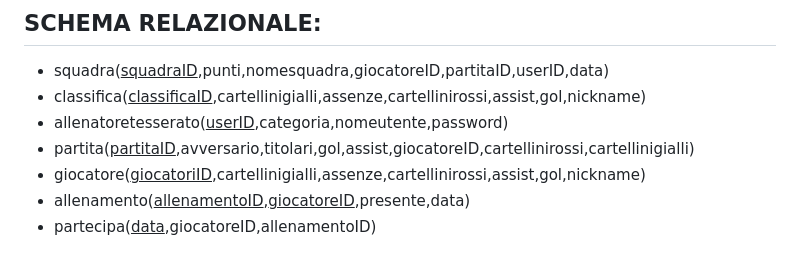
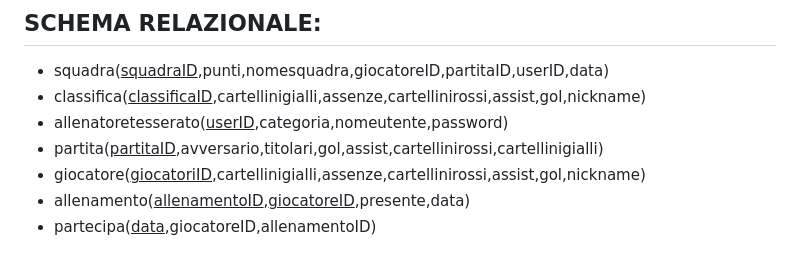
Before and after one commit to maspermattia/TeamTactiCoach, a Markdown page: README.md, the part around the change. Rendered like a GitHub page.

```diff
--- a/README.md
+++ b/README.md
@@ -34,7 +34,7 @@ visualizzare tutti i dati che un allenatore prende su carta, in maniera digitale
 - squadra(<ins>squadraID</ins>,punti,nomesquadra,giocatoreID,partitaID,userID,data)
 - classifica(<ins>classificaID</ins>,cartellinigialli,assenze,cartellinirossi,assist,gol,nickname)
 - allenatoretesserato(<ins>userID</ins>,categoria,nomeutente,password)
-- partita(<ins>partitaID</ins>,avversario,titolari,gol,assist,giocatoreID,cartellinirossi,cartellinigialli)
+- partita(<ins>partitaID</ins>,avversario,titolari,gol,assist,cartellinirossi,cartellinigialli)
 - giocatore(<ins>giocatoriID</ins>,cartellinigialli,assenze,cartellinirossi,assist,gol,nickname)
 - allenamento(<ins>allenamentoID</ins>,<ins>giocatoreID</ins>,presente,data)
 - partecipa(<ins>data</ins>,giocatoreID,allenamentoID)
```
